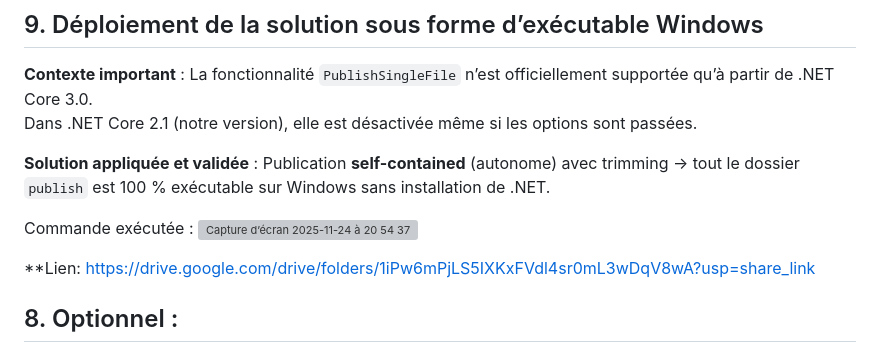
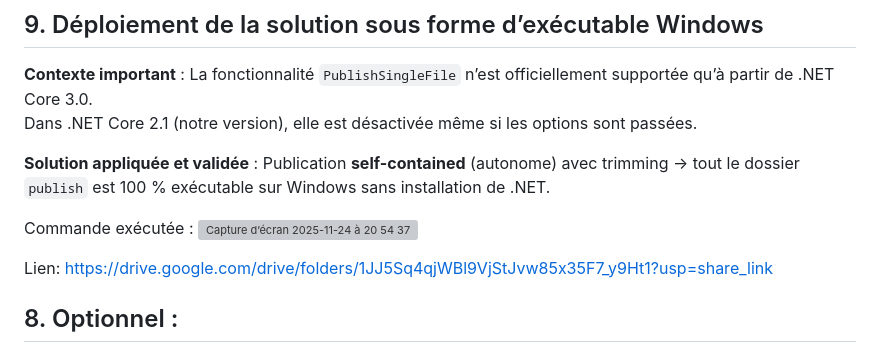
Before and after one commit to assietoundiaye/AN_Diayma2025, a Markdown page: README.md, the part around the change. Rendered like a GitHub page; grey boxes are pictures that could not be loaded.

```diff
--- a/README.md
+++ b/README.md
@@ -126,9 +126,8 @@ Dans .NET Core 2.1 (notre version), elle est désactivée même si les options s
 Commande exécutée :
 <img width="1439" height="328" alt="Capture d’écran 2025-11-24 à 20 54 37" src="https://github.com/user-attachments/assets/45d43c26-3495-4913-a55d-b157a90812b5" />
 
-**Lien:
-https://drive.google.com/drive/folders/1iPw6mPjLS5IXKxFVdl4sr0mL3wDqV8wA?usp=share_link
-
+Lien:
+https://drive.google.com/drive/folders/1JJ5Sq4qjWBl9VjStJvw85x35F7_y9Ht1?usp=share_link
 
 ## 8. Optionnel :
 a) Ajoutez une langue d’affichage à l’interface, Wolof par exemple. Conservez les options de
```
